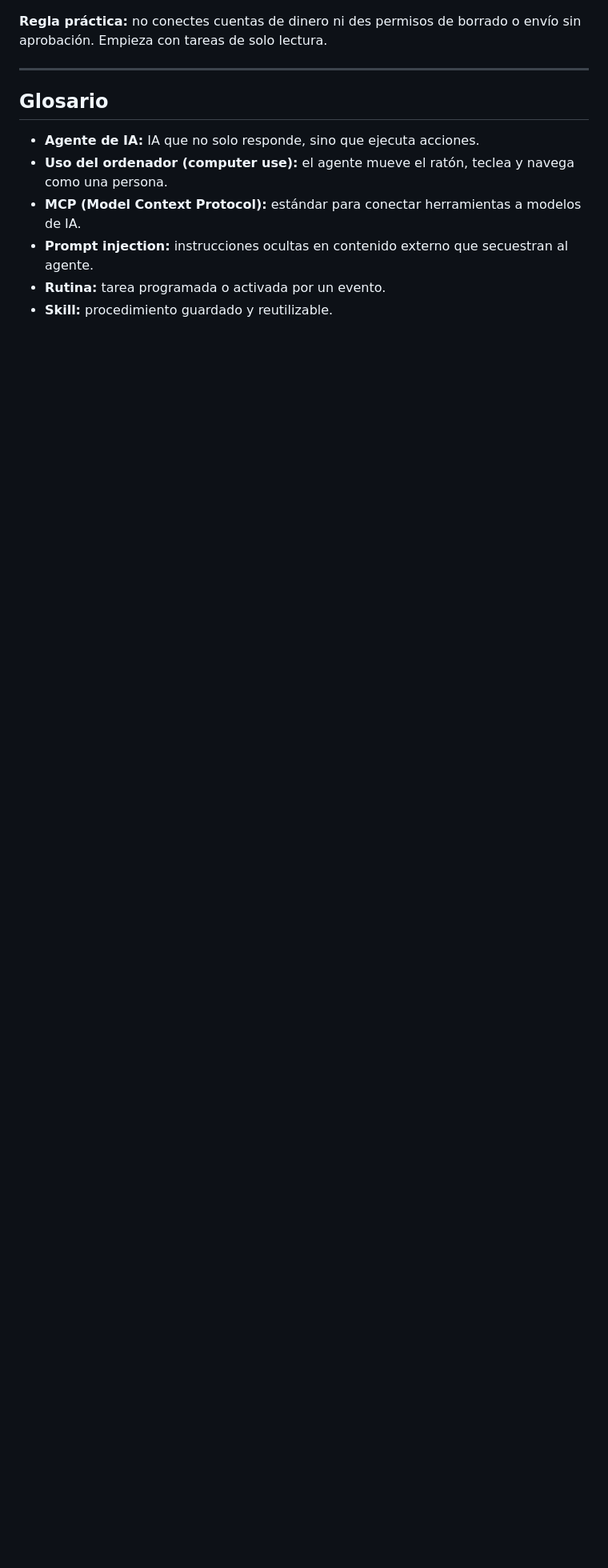
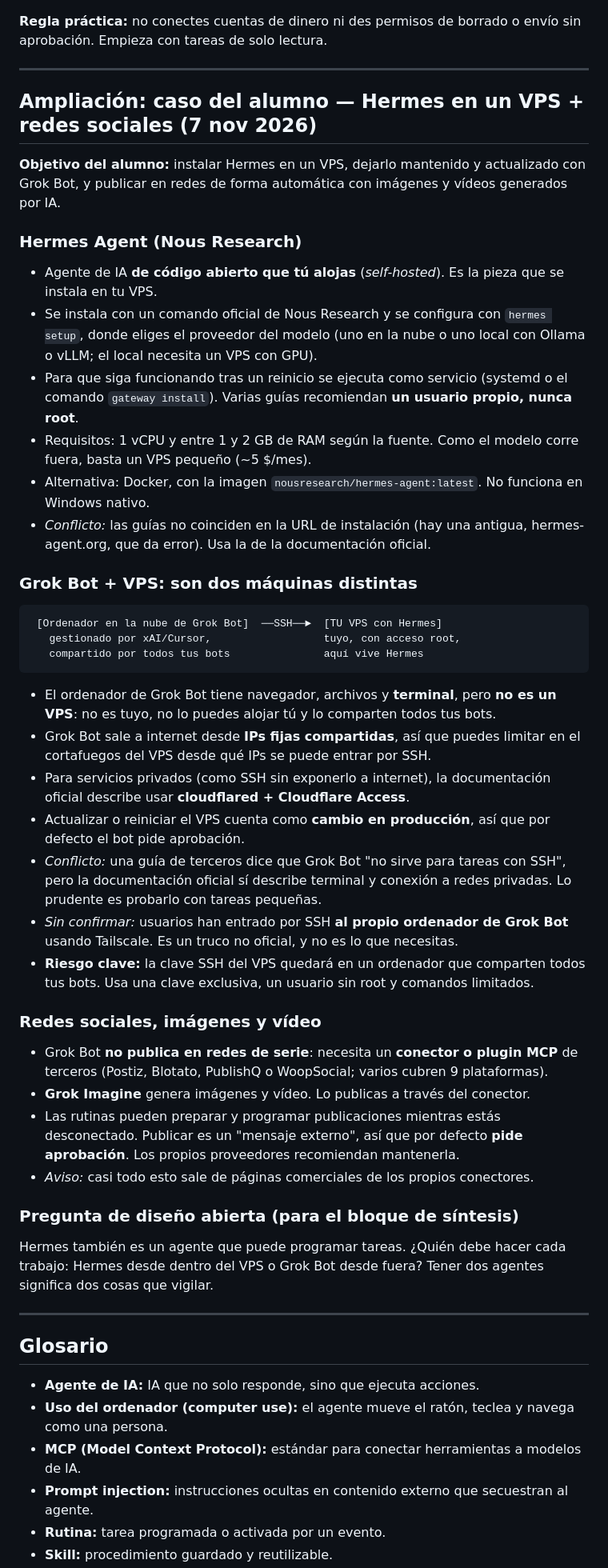
Before and after one commit to alipiomg/supercursos, a Markdown page: estudios/grok-bot/dossier.md, the part around one of its changes. Shown at 80% size. Rendered like a GitHub page; blank space fills up the shorter version.

Commit message:
Dossier Grok Bot: amplía con el caso Hermes en VPS y redes sociales
Co-Authored-By: Claude Opus 5.5 <noreply@anthropic.com>
Claude-Session: https://claude.ai/code/session_01TbfNqcdgEKnpkxNVf6mzfE

````diff
--- a/estudios/grok-bot/dossier.md
+++ b/estudios/grok-bot/dossier.md
@@ -99,6 +99,43 @@ Primera tarea sugerida: adjuntar un documento y pedir un resumen sin modificar e
 
 ---
 
+## Ampliación: caso del alumno — Hermes en un VPS + redes sociales (7 nov 2026)
+
+**Objetivo del alumno:** instalar Hermes en un VPS, dejarlo mantenido y actualizado con Grok Bot, y publicar en redes de forma automática con imágenes y vídeos generados por IA.
+
+### Hermes Agent (Nous Research)
+- Agente de IA **de código abierto que tú alojas** (*self-hosted*). Es la pieza que se instala en tu VPS.
+- Se instala con un comando oficial de Nous Research y se configura con `hermes setup`, donde eliges el proveedor del modelo (uno en la nube o uno local con Ollama o vLLM; el local necesita un VPS con GPU).
+- Para que siga funcionando tras un reinicio se ejecuta como servicio (systemd o el comando `gateway install`). Varias guías recomiendan **un usuario propio, nunca root**.
+- Requisitos: 1 vCPU y entre 1 y 2 GB de RAM según la fuente. Como el modelo corre fuera, basta un VPS pequeño (~5 $/mes).
+- Alternativa: Docker, con la imagen `nousresearch/hermes-agent:latest`. No funciona en Windows nativo.
+- *Conflicto:* las guías no coinciden en la URL de instalación (hay una antigua, hermes-agent.org, que da error). Usa la de la documentación oficial.
+
+### Grok Bot + VPS: son dos máquinas distintas
+```
+ [Ordenador en la nube de Grok Bot]  ──SSH──►  [TU VPS con Hermes]
+   gestionado por xAI/Cursor,                  tuyo, con acceso root,
+   compartido por todos tus bots               aquí vive Hermes
+```
+- El ordenador de Grok Bot tiene navegador, archivos y **terminal**, pero **no es un VPS**: no es tuyo, no lo puedes alojar tú y lo comparten todos tus bots.
+- Grok Bot sale a internet desde **IPs fijas compartidas**, así que puedes limitar en el cortafuegos del VPS desde qué IPs se puede entrar por SSH.
+- Para servicios privados (como SSH sin exponerlo a internet), la documentación oficial describe usar **cloudflared + Cloudflare Access**.
+- Actualizar o reiniciar el VPS cuenta como **cambio en producción**, así que por defecto el bot pide aprobación.
+- *Conflicto:* una guía de terceros dice que Grok Bot "no sirve para tareas con SSH", pero la documentación oficial sí describe terminal y conexión a redes privadas. Lo prudente es probarlo con tareas pequeñas.
+- *Sin confirmar:* usuarios han entrado por SSH **al propio ordenador de Grok Bot** usando Tailscale. Es un truco no oficial, y no es lo que necesitas.
+- **Riesgo clave:** la clave SSH del VPS quedará en un ordenador que comparten todos tus bots. Usa una clave exclusiva, un usuario sin root y comandos limitados.
+
+### Redes sociales, imágenes y vídeo
+- Grok Bot **no publica en redes de serie**: necesita un **conector o plugin MCP** de terceros (Postiz, Blotato, PublishQ o WoopSocial; varios cubren 9 plataformas).
+- **Grok Imagine** genera imágenes y vídeo. Lo publicas a través del conector.
+- Las rutinas pueden preparar y programar publicaciones mientras estás desconectado. Publicar es un "mensaje externo", así que por defecto **pide aprobación**. Los propios proveedores recomiendan mantenerla.
+- *Aviso:* casi todo esto sale de páginas comerciales de los propios conectores.
+
+### Pregunta de diseño abierta (para el bloque de síntesis)
+Hermes también es un agente que puede programar tareas. ¿Quién debe hacer cada trabajo: Hermes desde dentro del VPS o Grok Bot desde fuera? Tener dos agentes significa dos cosas que vigilar.
+
+---
+
 ## Glosario
 
 - **Agente de IA:** IA que no solo responde, sino que ejecuta acciones.
````
Also changed, not shown: other parts of estudios/grok-bot/dossier.md (+16 -0 lines).
